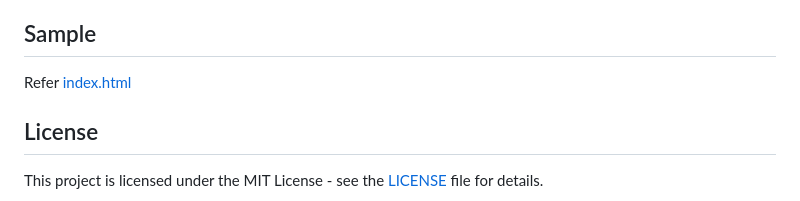
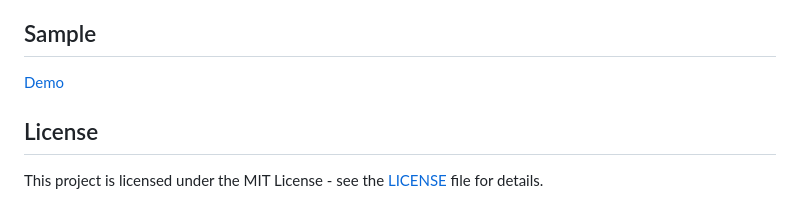
Before and after one commit to smallvi/yoyoToast, a Markdown page: README.md, the part around the change. Drawn GitHub-style.

Commit message:
Enhance Demo UI

```diff
--- a/README.md
+++ b/README.md
@@ -63,7 +63,7 @@ Include the following files in your project:
 
 ## Sample
 
-Refer [index.html](index.html)
+[Demo](docs/index.html)
 
 ## License
 
```
Also changed, not shown: docs/images/sample_yoyo_toast_code.png (added), 4 other files.
